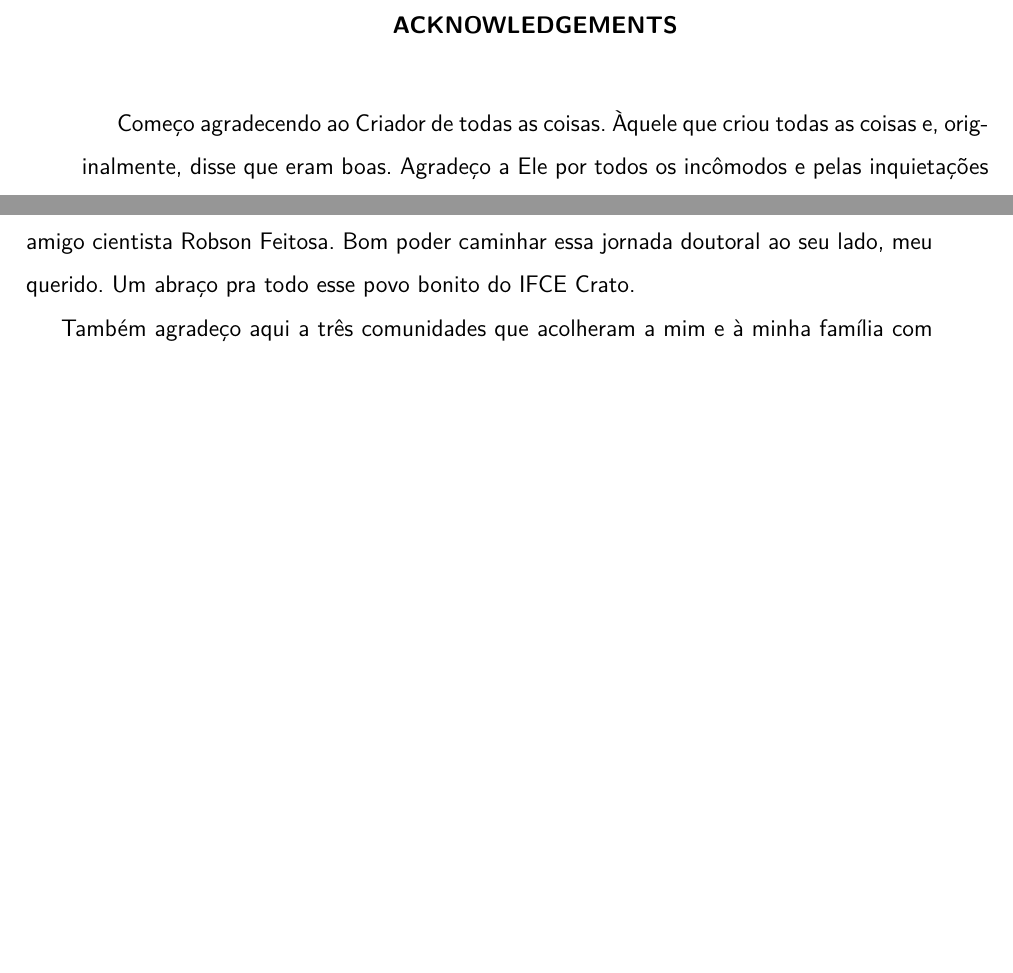
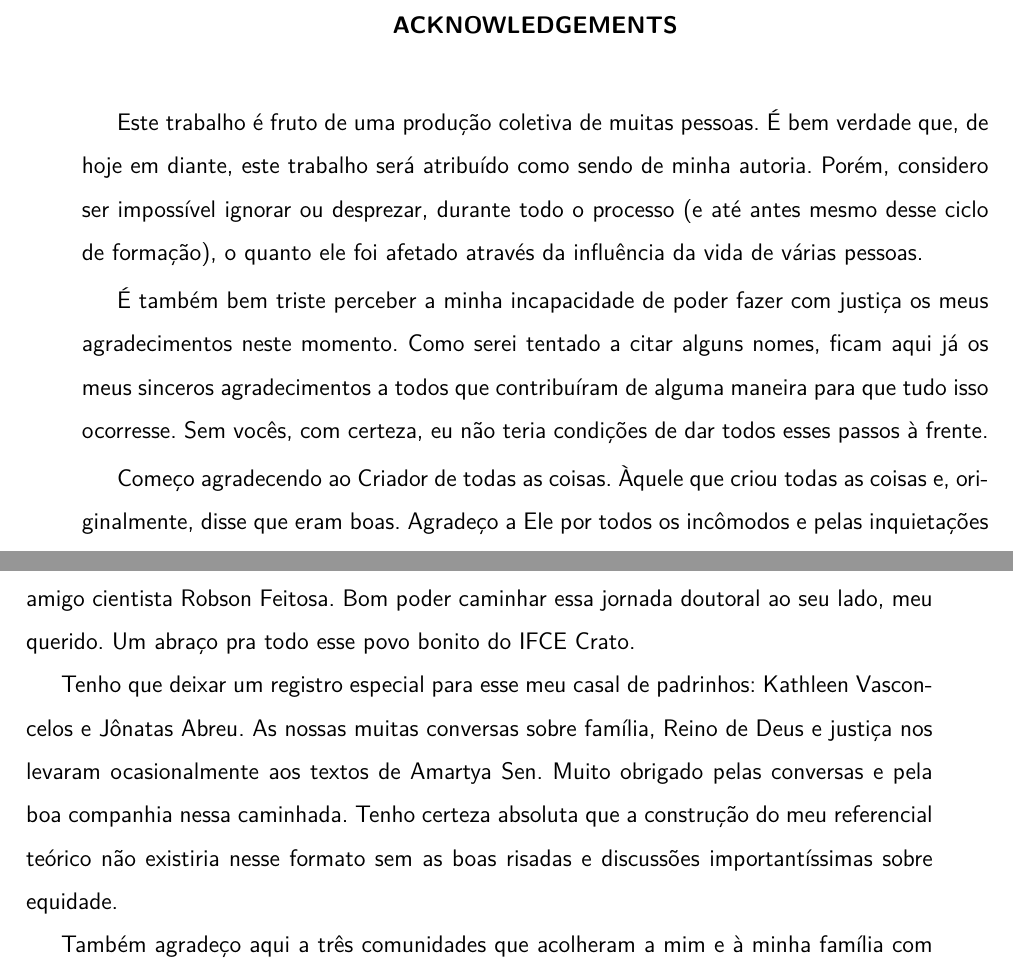
Before and after one commit to bispojr/phd-thesis, a LaTeX thesis (main.tex, which reads others/agradecimentos.tex): two parts of pages 9 and 10 of 262 before the commit and two parts of pages 9 and 10 of 264 after it, joined at a grey line, cut so that both start at the same text, the shorter picture padded with empty space. Compiled offline with pdfLaTeX.

Commit message:
Updating Acknowledgements Section

```diff
--- a/others/agradecimentos.tex
+++ b/others/agradecimentos.tex
@@ -3,7 +3,11 @@
 % ----------------------------------------------------------
 \begin{agradecimentos}
 
-Começo agradecendo ao Criador de todas as coisas. Àquele que criou todas as coisas e, originalmente, disse que eram boas. Agradeço a Ele por todos os incômodos e pelas inquietações que me levaram a fazer uma pesquisa em Computação diferente das que eu normalmente já havia conduzido. Que "corra a retidão como um rio, e a justiça, como um ribeiro perene" (Amós 5.24).
+Este trabalho é fruto de uma produção coletiva de muitas pessoas. É bem verdade que, de hoje em diante, este trabalho será atribuído como sendo de minha autoria. Porém, considero ser impossível ignorar ou desprezar, durante todo o processo (e até antes mesmo desse ciclo de formação), o quanto ele foi afetado através da influência da vida de várias pessoas.
+
+É também bem triste perceber a minha incapacidade de poder fazer com justiça os meus agradecimentos neste momento. Como serei tentado a citar alguns nomes, ficam aqui já os meus sinceros agradecimentos a todos que contribuíram de alguma maneira para que tudo isso ocorresse. Sem vocês, com certeza, eu não teria condições de dar todos esses passos à frente.
+
+Começo agradecendo ao Criador de todas as coisas. Àquele que criou todas as coisas e, ori\-ginalmente, disse que eram boas. Agradeço a Ele por todos os incômodos e pelas inquietações que me levaram a fazer uma pesquisa em Computação diferente das que eu normalmente já havia conduzido. Que "corra a retidão como um rio, e a justiça, como um ribeiro perene" (Profeta Amós 5.24).
 
 Também agradeço à minha família, meu lar. O carinho e cuidado que recebo da minha esposa Ileamá e da minha pequena Larissa. Esse projeto foi uma decisão coletiva nossa e agradeço a Deus por ter essas duas companheiras de jornada que enchem a minha vida de alegria e esperança.
 
@@ -24,5 +28,7 @@ Agradeço a todos os meus companheiros de luta de laboratório da APG. Em especi
 
 Ficam também os meus agradecimentos à toda a comunidade de Educação em Computação no Brasil, em especial à CEduComp-SBC. Ser parte dessa comunidade e de sua história é um motivo de imensa alegria para mim. Deixar alguns nomes preciosos fora desses agradecimentos é difícil (e deixarei, infelizmente). Mas eu tenho que fazer um registro em especial ao meu amigo cientista Robson Feitosa. Bom poder caminhar essa jornada doutoral ao seu lado, meu querido. Um abraço pra todo esse povo bonito do IFCE Crato.
 
+Tenho que deixar um registro especial para esse meu casal de padrinhos: Kathleen Vasconcelos e Jônatas Abreu. As nossas muitas conversas sobre família, Reino de Deus e justiça nos levaram ocasionalmente aos textos de Amartya Sen. Muito obrigado pelas conversas e pela boa compa\-nhia nessa caminhada. Tenho certeza absoluta que a construção do meu referencial teórico não existiria nesse formato sem as boas risadas e discussões importantíssimas sobre equidade.
+
 Também agradeço aqui a três comunidades que acolheram a mim e à minha família com grande carinho na Inglaterra. Primeiro à toda comunidade internacional de estudantes evangélicos, mas especialmente aos brasileiros "sempre ABUenses" que vivem por essas bandas: (i) meu agradecimento a Marcos Vinícius, Priscila, e Aurora que receberam tão carinhosamente em sua casa em Uxbridge em um momento tão difícil de perda familiar... meu muito obrigado de coração; (ii) também agradeço ao carinho de Miguel e Giovanna que também abriram carinhosamente a casa deles para receberem a minha família em Londres; e (iii) aos demais que dividiram momentos de conversas, risos, e apreensões (especialmente Henrique e família) e aquele churrasco brasileiro que nunca é demais [risos] (Juliana Noronha e família).
 
```
Also changed, not shown: others/agradecimentos.tex (6 more changed lines).
